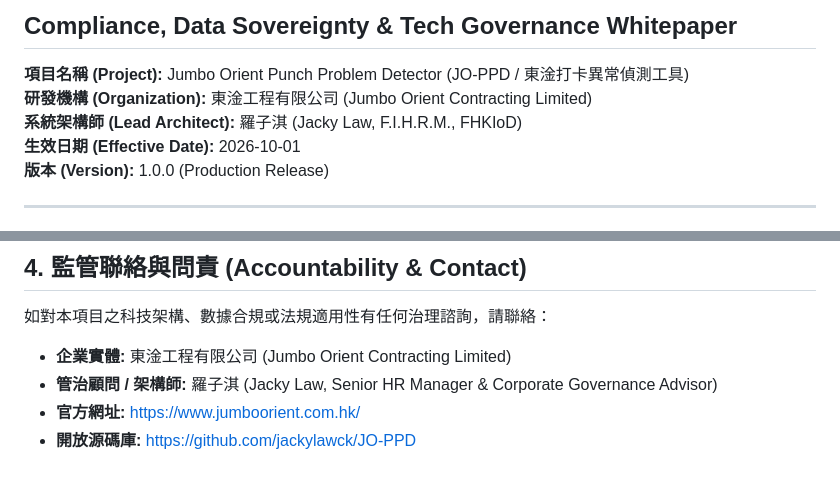
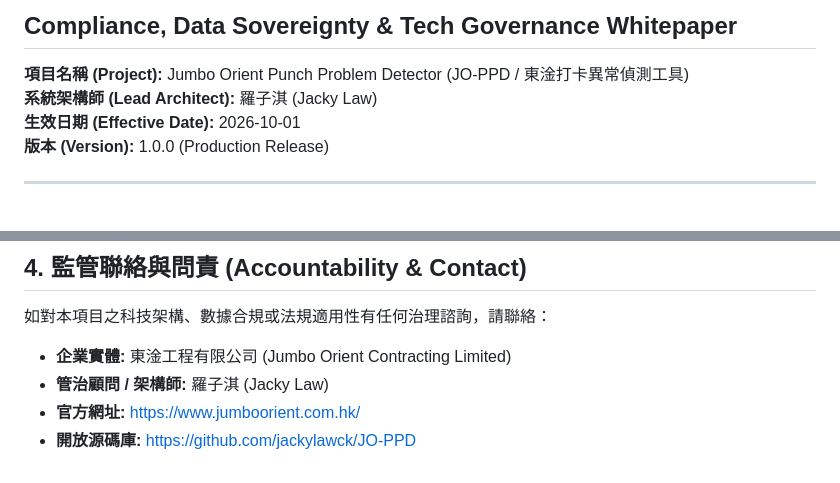
Before and after one commit to jackylawck/JO-PPD, a Markdown page: COMPLIANCE.md, 2 parts joined by grey strips. GitHub-like rendering.

```diff
--- a/COMPLIANCE.md
+++ b/COMPLIANCE.md
@@ -2,8 +2,7 @@
 ## Compliance, Data Sovereignty & Tech Governance Whitepaper
 
 **項目名稱 (Project):** Jumbo Orient Punch Problem Detector (JO-PPD / 東淦打卡異常偵測工具)
-**研發機構 (Organization):** 東淦工程有限公司 (Jumbo Orient Contracting Limited)
-**系統架構師 (Lead Architect):** 羅子淇 (Jacky Law, F.I.H.R.M., FHKIoD)
+**系統架構師 (Lead Architect):** 羅子淇 (Jacky Law)
 **生效日期 (Effective Date):** 2026-10-01
 **版本 (Version):** 1.0.0 (Production Release)
 
@@ -57,6 +56,6 @@ This system is an enterprise internal audit utility engineered for Jumbo Orient
 如對本項目之科技架構、數據合規或法規適用性有任何治理諮詢，請聯絡：
 
 * **企業實體:** 東淦工程有限公司 (Jumbo Orient Contracting Limited)
-* **管治顧問 / 架構師:** 羅子淇 (Jacky Law, Senior HR Manager & Corporate Governance Advisor)
+* **管治顧問 / 架構師:** 羅子淇 (Jacky Law)
 * **官方網址:** [https://www.jumboorient.com.hk/](https://www.jumboorient.com.hk/)
 * **開放源碼庫:** [https://github.com/jackylawck/JO-PPD](https://github.com/jackylawck/JO-PPD)
```
